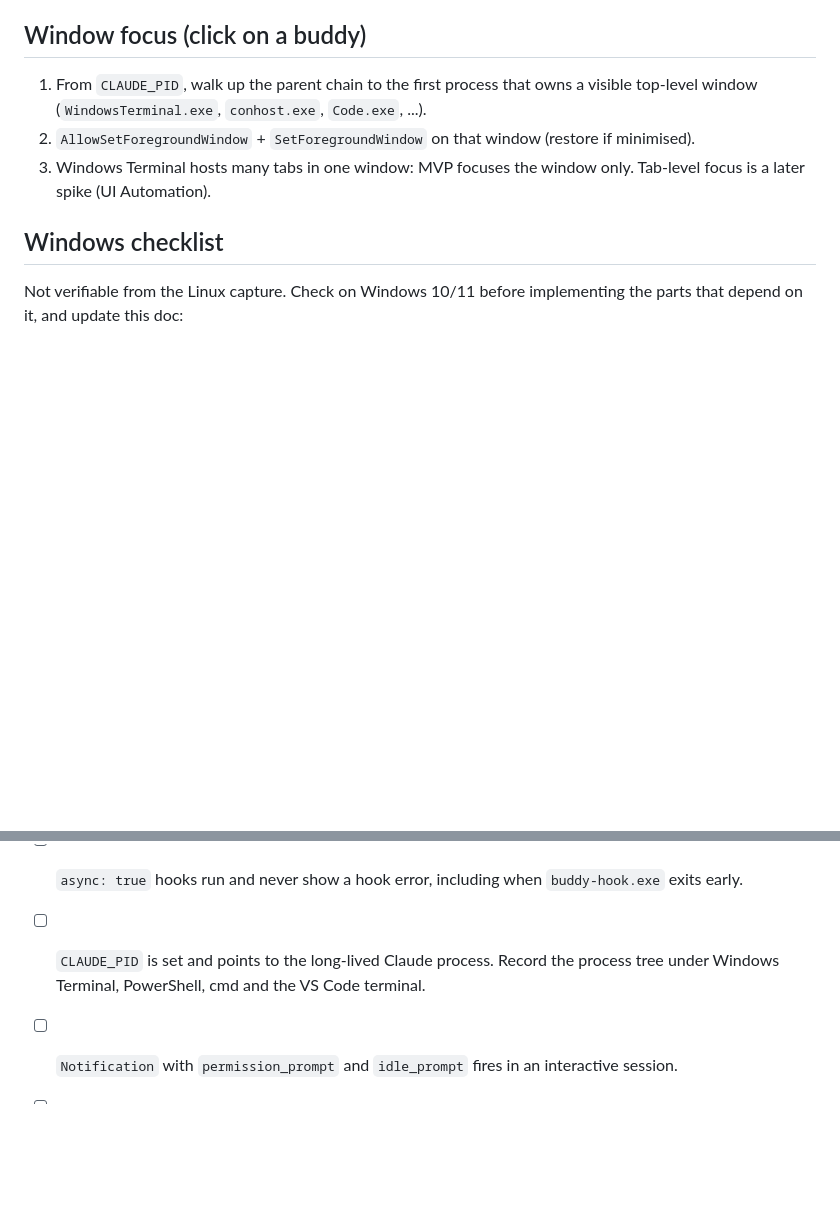
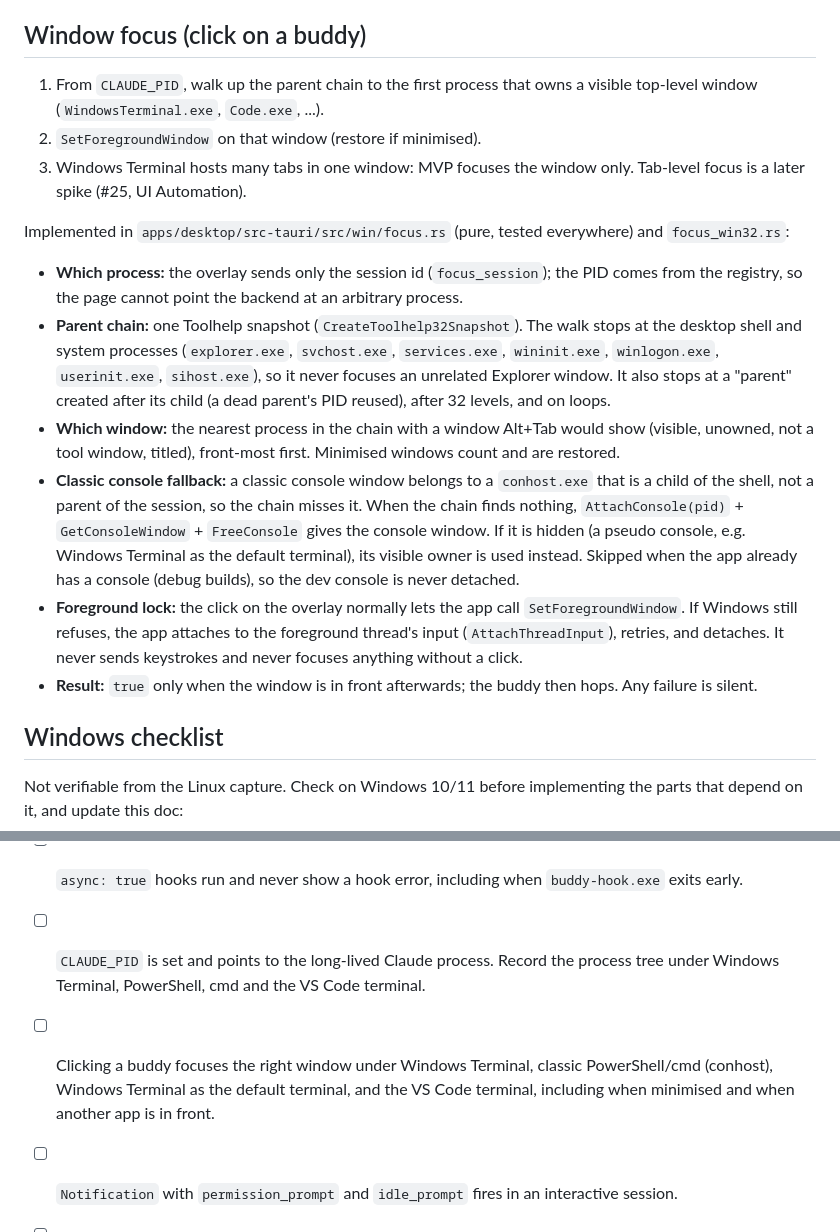
Before and after one commit to criminaly-vicious/claude-buddy, a Markdown page: docs/session-detection.md, 2 parts joined by grey strips. Rendered like a GitHub page; blank space fills up the shorter version.

Commit message:
docs(win): document window focus and the click hop
Implementation notes and Windows checklist item for clicking a buddy.

Refs #23

Co-Authored-By: Claude Opus 5.5 <noreply@anthropic.com>
Claude-Session: https://claude.ai/code/session_01VWGg3PhThAGaSW52z4JdPX

```diff
--- a/docs/session-detection.md
+++ b/docs/session-detection.md
@@ -218,9 +218,17 @@ The mapping lives in one table in the registry so it is easy to tune.
 
 ## Window focus (click on a buddy)
 
-1. From `CLAUDE_PID`, walk up the parent chain to the first process that owns a visible top-level window (`WindowsTerminal.exe`, `conhost.exe`, `Code.exe`, ...).
-2. `AllowSetForegroundWindow` + `SetForegroundWindow` on that window (restore if minimised).
-3. Windows Terminal hosts many tabs in one window: MVP focuses the window only. Tab-level focus is a later spike (UI Automation).
+1. From `CLAUDE_PID`, walk up the parent chain to the first process that owns a visible top-level window (`WindowsTerminal.exe`, `Code.exe`, ...).
+2. `SetForegroundWindow` on that window (restore if minimised).
+3. Windows Terminal hosts many tabs in one window: MVP focuses the window only. Tab-level focus is a later spike (#25, UI Automation).
+
+Implemented in `apps/desktop/src-tauri/src/win/focus.rs` (pure, tested everywhere) and `focus_win32.rs`:
+- **Which process:** the overlay sends only the session id (`focus_session`); the PID comes from the registry, so the page cannot point the backend at an arbitrary process.
+- **Parent chain:** one Toolhelp snapshot (`CreateToolhelp32Snapshot`). The walk stops at the desktop shell and system processes (`explorer.exe`, `svchost.exe`, `services.exe`, `wininit.exe`, `winlogon.exe`, `userinit.exe`, `sihost.exe`), so it never focuses an unrelated Explorer window. It also stops at a "parent" created after its child (a dead parent's PID reused), after 32 levels, and on loops.
+- **Which window:** the nearest process in the chain with a window Alt+Tab would show (visible, unowned, not a tool window, titled), front-most first. Minimised windows count and are restored.
+- **Classic console fallback:** a classic console window belongs to a `conhost.exe` that is a child of the shell, not a parent of the session, so the chain misses it. When the chain finds nothing, `AttachConsole(pid)` + `GetConsoleWindow` + `FreeConsole` gives the console window. If it is hidden (a pseudo console, e.g. Windows Terminal as the default terminal), its visible owner is used instead. Skipped when the app already has a console (debug builds), so the dev console is never detached.
+- **Foreground lock:** the click on the overlay normally lets the app call `SetForegroundWindow`. If Windows still refuses, the app attaches to the foreground thread's input (`AttachThreadInput`), retries, and detaches. It never sends keystrokes and never focuses anything without a click.
+- **Result:** `true` only when the window is in front afterwards; the buddy then hops. Any failure is silent.
 
 ## Windows checklist
 
@@ -231,5 +239,6 @@ Not verifiable from the Linux capture. Check on Windows 10/11 before implementin
 - [ ] Exec-form `buddy-hook.exe` with a path containing spaces runs with and without Git for Windows installed.
 - [ ] `async: true` hooks run and never show a hook error, including when `buddy-hook.exe` exits early.
 - [ ] `CLAUDE_PID` is set and points to the long-lived Claude process. Record the process tree under Windows Terminal, PowerShell, cmd and the VS Code terminal.
+- [ ] Clicking a buddy focuses the right window under Windows Terminal, classic PowerShell/cmd (conhost), Windows Terminal as the default terminal, and the VS Code terminal, including when minimised and when another app is in front.
 - [ ] `Notification` with `permission_prompt` and `idle_prompt` fires in an interactive session.
 - [ ] Settings watcher picks up installer changes in a running session.
```
Also changed, not shown: docs/animation-spec.md (+6 -0 lines).
